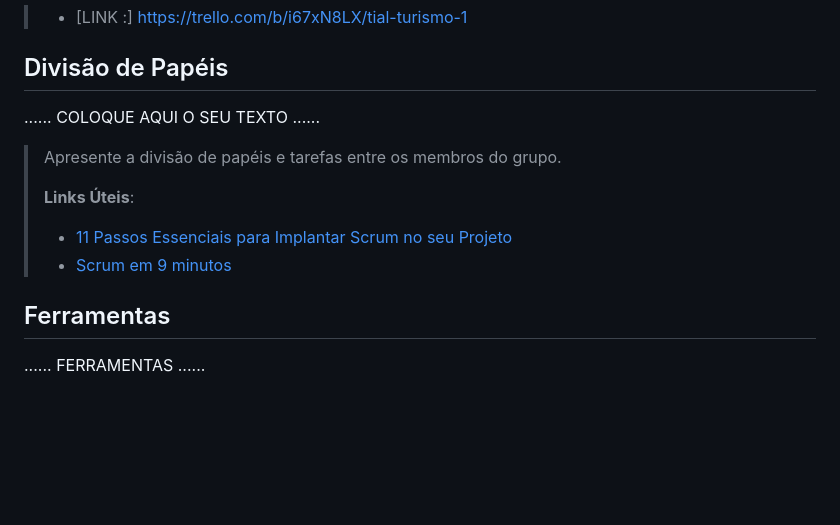
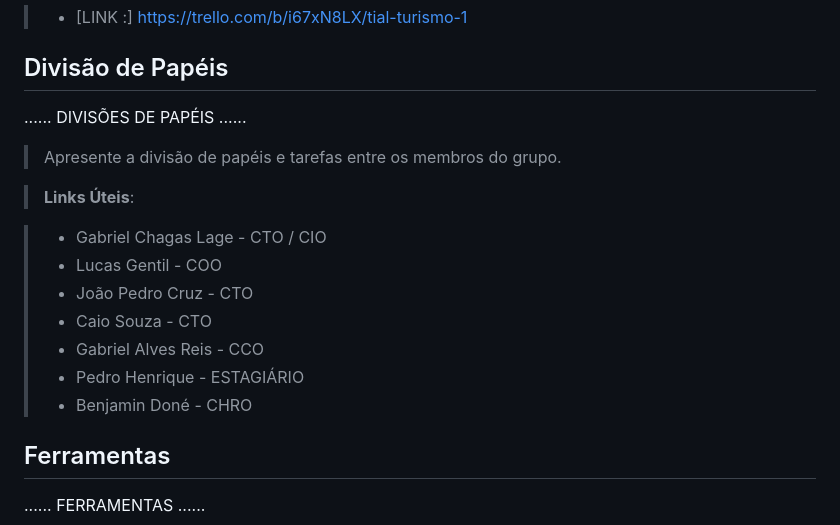
Before and after one commit to ICEI-PUC-Minas-PMGCC-TI/ti-1-pmg-cc-m-20231-tiaw-turismo-1, a Markdown page: docs/relatorio/Relatorio Tecnico - TEMPLATE.md, the part around the change. GitHub-like rendering; blank space fills up the shorter version.

```diff
--- a/docs/relatorio/Relatorio Tecnico - TEMPLATE.md
+++ b/docs/relatorio/Relatorio Tecnico - TEMPLATE.md
@@ -220,14 +220,19 @@ O projeto está restrito pelos itens apresentados na tabela a seguir.
 
 ## Divisão de Papéis
 
-......  COLOQUE AQUI O SEU TEXTO ......
+......  DIVISÕES DE PAPÉIS ......
 
 > Apresente a divisão de papéis e tarefas entre os membros do grupo.
->
+
 > **Links Úteis**:
-> - [11 Passos Essenciais para Implantar Scrum no seu Projeto](https://mindmaster.com.br/scrum-11-passos/)
-> - [Scrum em 9 minutos](https://www.youtube.com/watch?v=XfvQWnRgxG0)
 
+> - Gabriel Chagas Lage - CTO / CIO
+> - Lucas Gentil - COO
+> - João Pedro Cruz - CTO
+> - Caio Souza - CTO
+> - Gabriel Alves Reis - CCO
+> - Pedro Henrique - ESTAGIÁRIO
+> - Benjamin Doné - CHRO
 
 ## Ferramentas
 
```
